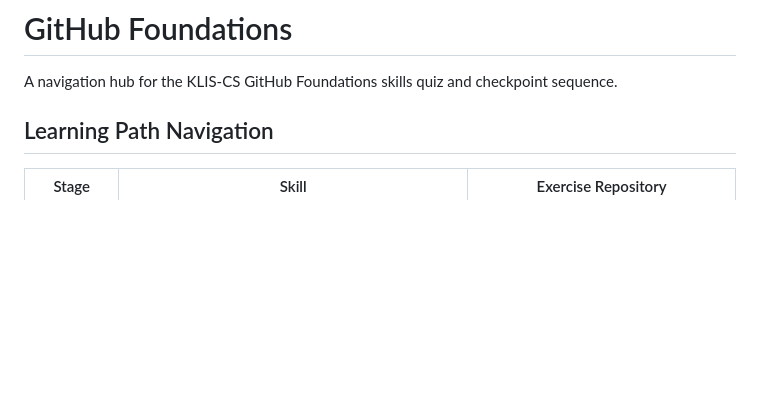
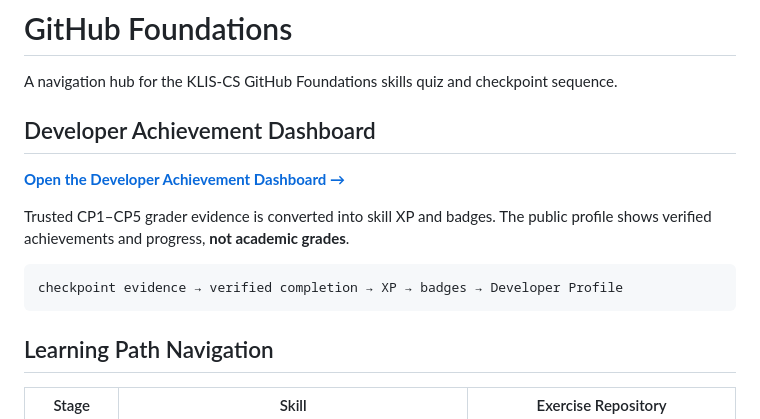
Before and after one commit to KLIS-CS/GitHub-Foundations, a Markdown page: README.md, the part around the change. Rendered like a GitHub page; blank space fills up the shorter version.

Commit message:
Add Developer Achievement Dashboard entry point

````diff
--- a/README.md
+++ b/README.md
@@ -1,6 +1,16 @@
 # GitHub Foundations
 
 A navigation hub for the KLIS-CS GitHub Foundations skills quiz and checkpoint sequence.
+
+## Developer Achievement Dashboard
+
+[**Open the Developer Achievement Dashboard →**](https://klis-cs.github.io/GitHub-Foundations/)
+
+Trusted CP1–CP5 grader evidence is converted into skill XP and badges. The public profile shows verified achievements and progress, **not academic grades**.
+
+```text
+checkpoint evidence → verified completion → XP → badges → Developer Profile
+```
 
 ## Learning Path Navigation
 
````
